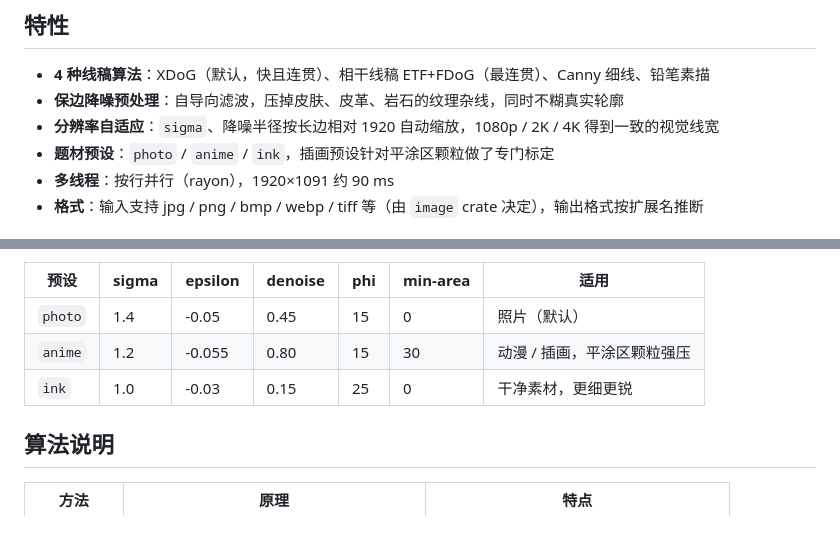
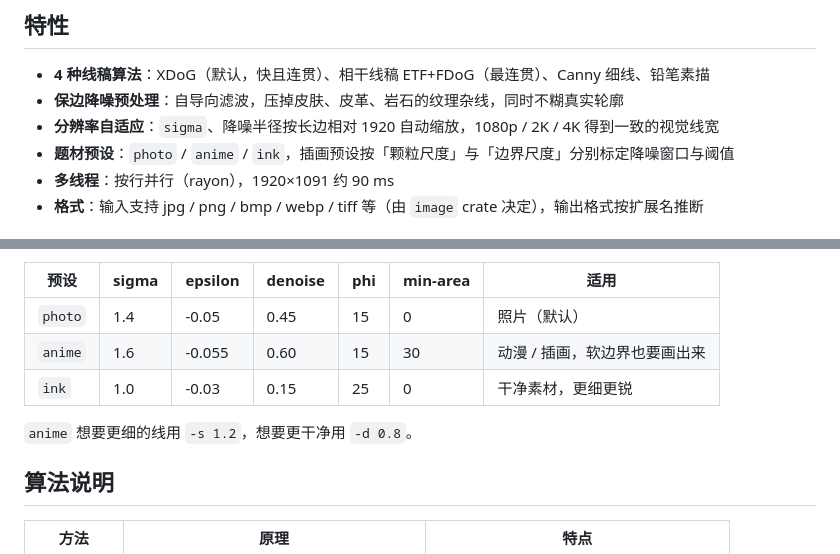
Before and after one commit to HuaJiKing402/lineart, a Markdown page: README.md, 2 parts joined by grey strips. GitHub-like rendering; blank space fills up the shorter version.

```diff
--- a/README.md
+++ b/README.md
@@ -9,7 +9,7 @@
 - **4 种线稿算法**：XDoG（默认，快且连贯）、相干线稿 ETF+FDoG（最连贯）、Canny 细线、铅笔素描
 - **保边降噪预处理**：自导向滤波，压掉皮肤、皮革、岩石的纹理杂线，同时不糊真实轮廓
 - **分辨率自适应**：`sigma`、降噪半径按长边相对 1920 自动缩放，1080p / 2K / 4K 得到一致的视觉线宽
-- **题材预设**：`photo` / `anime` / `ink`，插画预设针对平涂区颗粒做了专门标定
+- **题材预设**：`photo` / `anime` / `ink`，插画预设按「颗粒尺度」与「边界尺度」分别标定降噪窗口与阈值
 - **多线程**：按行并行（rayon），1920×1091 约 90 ms
 - **格式**：输入支持 jpg / png / bmp / webp / tiff 等（由 `image` crate 决定），输出格式按扩展名推断
 
@@ -69,8 +69,10 @@ lineart photo.jpg out.png --min-area 20 --binarize
 | 预设 | sigma | epsilon | denoise | phi | min-area | 适用 |
 | --- | --- | --- | --- | --- | --- | --- |
 | `photo` | 1.4 | -0.05 | 0.45 | 15 | 0 | 照片（默认） |
-| `anime` | 1.2 | -0.055 | 0.80 | 15 | 30 | 动漫 / 插画，平涂区颗粒强压 |
+| `anime` | 1.6 | -0.055 | 0.60 | 15 | 30 | 动漫 / 插画，软边界也要画出来 |
 | `ink` | 1.0 | -0.03 | 0.15 | 25 | 0 | 干净素材，更细更锐 |
+
+`anime` 想要更细的线用 `-s 1.2`，想要更干净用 `-d 0.8`。
 
 ## 算法说明
 
```
Also changed, not shown: other parts of README.md (+73 -14 lines), docs/images/anime_lineart.png, docs/images/compare_anime.png, 2 other files.
